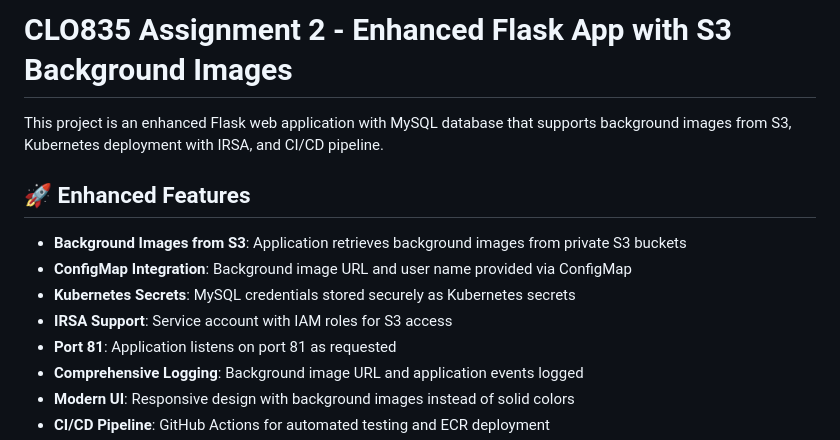
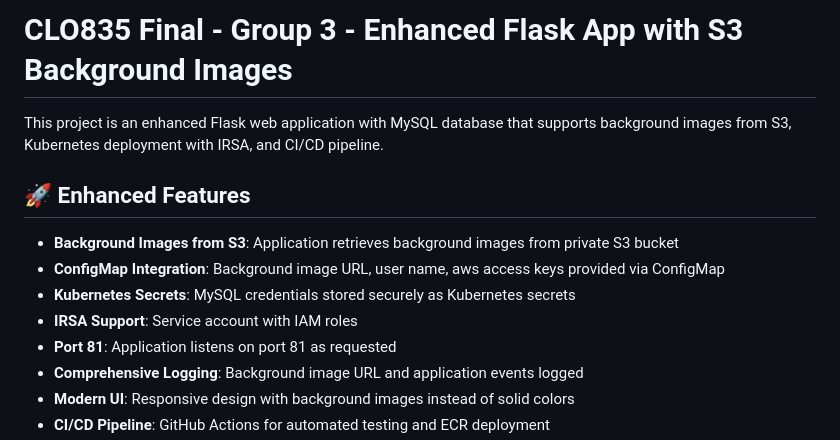
Before and after one commit to Ashvin2003/clo835_finalproject_group3, a Markdown page: README.md, the part around the change. Rendered like a GitHub page.

Commit message:
updating the md

```diff
--- a/README.md
+++ b/README.md
@@ -1,13 +1,13 @@
-# CLO835 Assignment 2 - Enhanced Flask App with S3 Background Images
+# CLO835 Final - Group 3 - Enhanced Flask App with S3 Background Images
 
 This project is an enhanced Flask web application with MySQL database that supports background images from S3, Kubernetes deployment with IRSA, and CI/CD pipeline.
 
 ## 🚀 Enhanced Features
 
-- **Background Images from S3**: Application retrieves background images from private S3 buckets
-- **ConfigMap Integration**: Background image URL and user name provided via ConfigMap
+- **Background Images from S3**: Application retrieves background images from private S3 bucket
+- **ConfigMap Integration**: Background image URL, user name, aws access keys  provided via ConfigMap
 - **Kubernetes Secrets**: MySQL credentials stored securely as Kubernetes secrets
-- **IRSA Support**: Service account with IAM roles for S3 access
+- **IRSA Support**: Service account with IAM roles
 - **Port 81**: Application listens on port 81 as requested
 - **Comprehensive Logging**: Background image URL and application events logged
 - **Modern UI**: Responsive design with background images instead of solid colors
```
